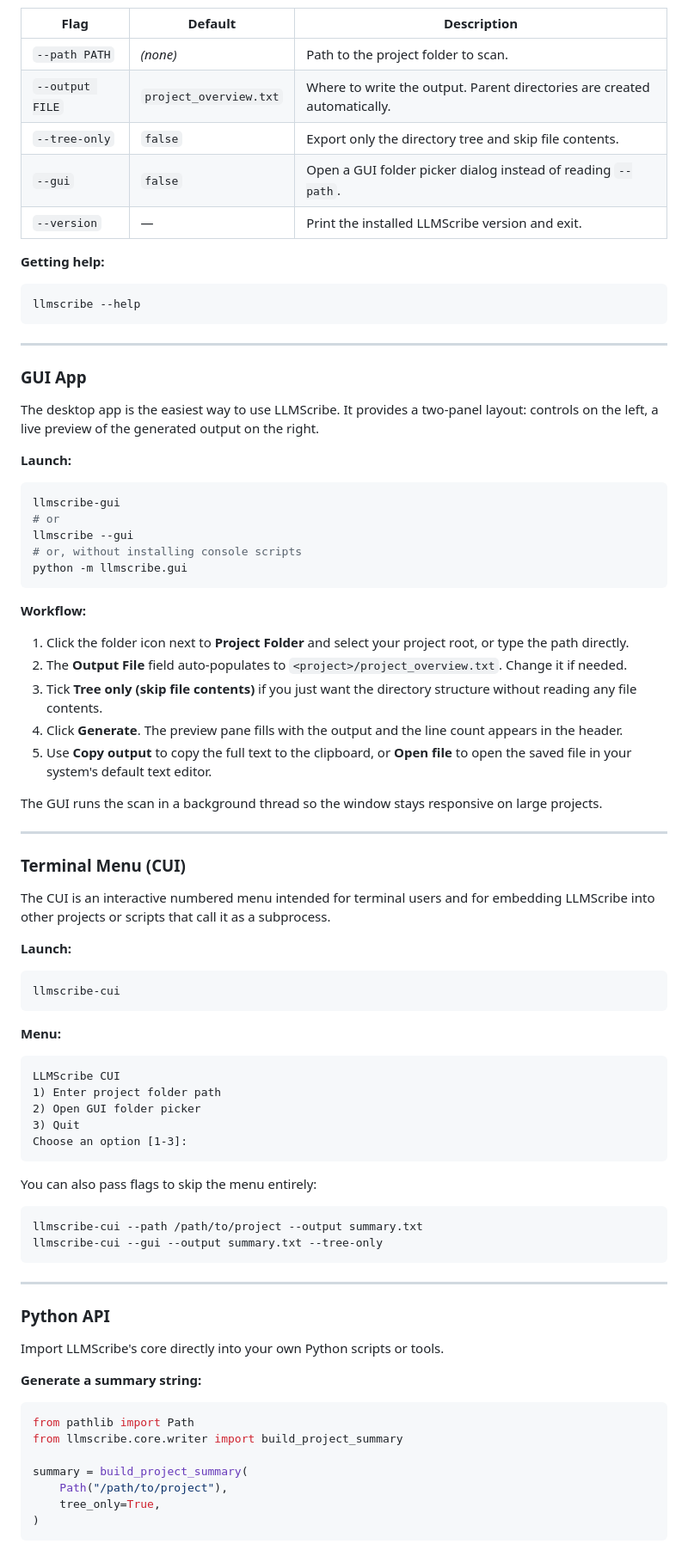
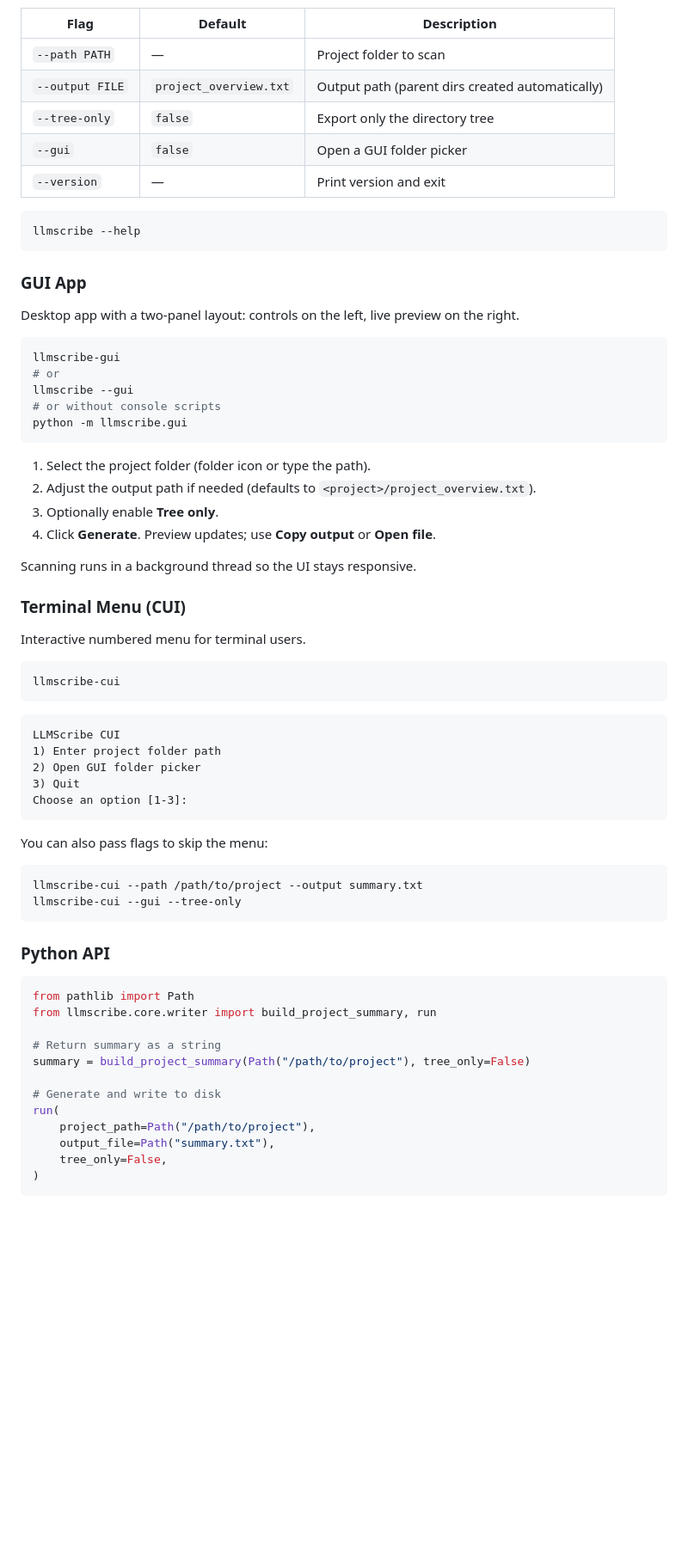
Before and after one commit to AMRITO-KUNDU/llmscribe, a Markdown page: README.md, the part around one of its changes. Shown at 86% size. Drawn GitHub-style; blank space fills up the shorter version.

````diff
--- a/README.md
+++ b/README.md
@@ -160,56 +119,41 @@ llmscribe-cui --version
 | Flag | Default | Description |
-|---|---|---|
-| `--path PATH` | _(none)_ | Path to the project folder to scan. |
-| `--output FILE` | `project_overview.txt` | Where to write the output. Parent directories are created automatically. |
-| `--tree-only` | `false` | Export only the directory tree and skip file contents. |
-| `--gui` | `false` | Open a GUI folder picker dialog instead of reading `--path`. |
-| `--version` | — | Print the installed LLMScribe version and exit. |
-
-**Getting help:**
+|------|---------|-------------|
+| `--path PATH` | — | Project folder to scan |
+| `--output FILE` | `project_overview.txt` | Output path (parent dirs created automatically) |
+| `--tree-only` | `false` | Export only the directory tree |
+| `--gui` | `false` | Open a GUI folder picker |
+| `--version` | — | Print version and exit |
 
 ```bash
 llmscribe --help
 ```
 
----
-
 ### GUI App
 
-The desktop app is the easiest way to use LLMScribe. It provides a two-panel layout: controls on the left, a live preview of the generated output on the right.
-
-**Launch:**
+Desktop app with a two-panel layout: controls on the left, live preview on the right.
 
 ```bash
 llmscribe-gui
 # or
 llmscribe --gui
-# or, without installing console scripts
+# or without console scripts
 python -m llmscribe.gui
 ```
 
-**Workflow:**
+1. Select the project folder (folder icon or type the path).
+2. Adjust the output path if needed (defaults to `<project>/project_overview.txt`).
+3. Optionally enable **Tree only**.
+4. Click **Generate**. Preview updates; use **Copy output** or **Open file**.
 
-1. Click the folder icon next to **Project Folder** and select your project root, or type the path directly.
-2. The **Output File** field auto-populates to `<project>/project_overview.txt`. Change it if needed.
-3. Tick **Tree only (skip file contents)** if you just want the directory structure without reading any file contents.
-4. Click **Generate**. The preview pane fills with the output and the line count appears in the header.
-5. Use **Copy output** to copy the full text to the clipboard, or **Open file** to open the saved file in your system's default text editor.
-
-The GUI runs the scan in a background thread so the window stays responsive on large projects.
-
----
+Scanning runs in a background thread so the UI stays responsive.
 
 ### Terminal Menu (CUI)
 
-The CUI is an interactive numbered menu intended for terminal users and for embedding LLMScribe into other projects or scripts that call it as a subprocess.
-
-**Launch:**
+Interactive numbered menu for terminal users.
 
 ```bash
 llmscribe-cui
 ```
-
-**Menu:**
 
 ```
 LLMScribe CUI
@@ -219,28 +163,27 @@ LLMScribe CUI
 Choose an option [1-3]:
 ```
 
-You can also pass flags to skip the menu entirely:
+You can also pass flags to skip the menu:
 
 ```bash
 llmscribe-cui --path /path/to/project --output summary.txt
-llmscribe-cui --gui --output summary.txt --tree-only
+llmscribe-cui --gui --tree-only
 ```
-
----
 
 ### Python API
 
-Import LLMScribe's core directly into your own Python scripts or tools.
-
-**Generate a summary string:**
-
 ```python
 from pathlib import Path
-from llmscribe.core.writer import build_project_summary
+from llmscribe.core.writer import build_project_summary, run
 
-summary = build_project_summary(
-    Path("/path/to/project"),
-    tree_only=True,
+# Return summary as a string
+summary = build_project_summary(Path("/path/to/project"), tree_only=False)
+
+# Generate and write to disk
+run(
+    project_path=Path("/path/to/project"),
+    output_file=Path("summary.txt"),
+    tree_only=False,
 )
 ```
 
````
Also changed, not shown: other parts of README.md (+126 -158 lines).
